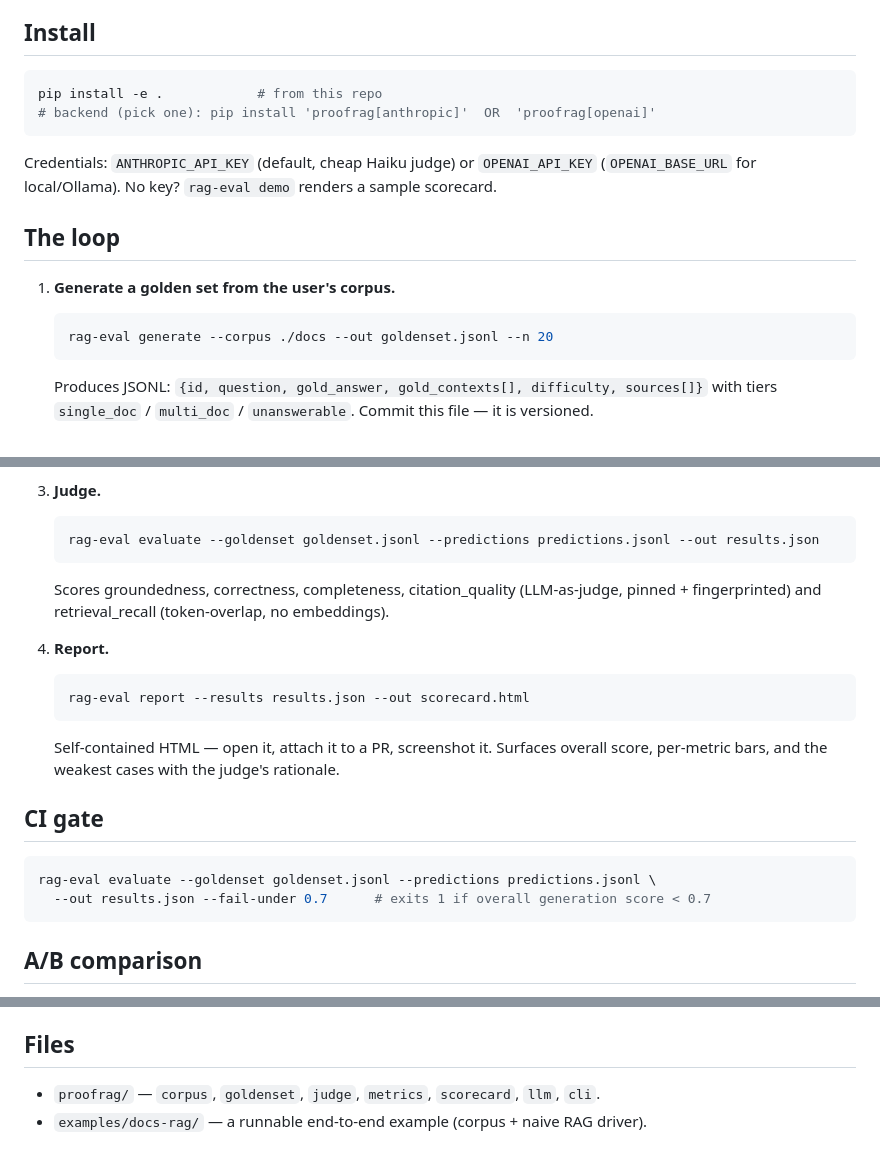
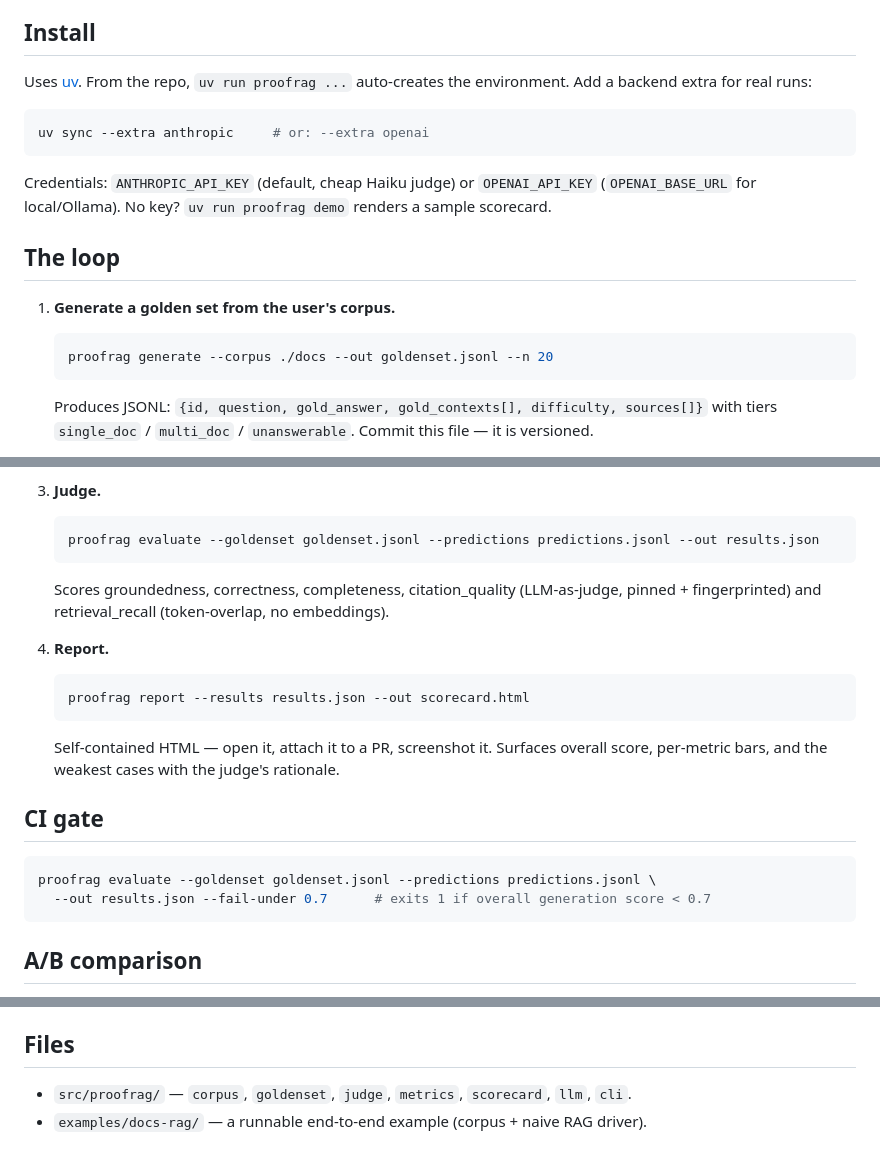
Before and after one commit to unshDee/proofrag, a Markdown page: SKILL.md, 3 parts joined by grey strips. Drawn GitHub-style.

````diff
--- a/SKILL.md
+++ b/SKILL.md
@@ -15,17 +15,18 @@ judging, and reporting.
 - User wants a hallucination/groundedness number, or a CI gate on answer quality.
 
 ## Install
+Uses [uv](https://docs.astral.sh/uv/). From the repo, `uv run proofrag ...` auto-creates
+the environment. Add a backend extra for real runs:
 ```bash
-pip install -e .            # from this repo
-# backend (pick one): pip install 'proofrag[anthropic]'  OR  'proofrag[openai]'
+uv sync --extra anthropic     # or: --extra openai
 ```
 Credentials: `ANTHROPIC_API_KEY` (default, cheap Haiku judge) or `OPENAI_API_KEY`
-(`OPENAI_BASE_URL` for local/Ollama). No key? `rag-eval demo` renders a sample scorecard.
+(`OPENAI_BASE_URL` for local/Ollama). No key? `uv run proofrag demo` renders a sample scorecard.
 
 ## The loop
 1. **Generate a golden set from the user's corpus.**
    ```bash
-   rag-eval generate --corpus ./docs --out goldenset.jsonl --n 20
+   proofrag generate --corpus ./docs --out goldenset.jsonl --n 20
    ```
    Produces JSONL: `{id, question, gold_answer, gold_contexts[], difficulty, sources[]}`
    with tiers `single_doc` / `multi_doc` / `unanswerable`. Commit this file — it is versioned.
@@ -42,21 +43,21 @@ Credentials: `ANTHROPIC_API_KEY` (default, cheap Haiku judge) or `OPENAI_API_KEY
 
 3. **Judge.**
    ```bash
-   rag-eval evaluate --goldenset goldenset.jsonl --predictions predictions.jsonl --out results.json
+   proofrag evaluate --goldenset goldenset.jsonl --predictions predictions.jsonl --out results.json
    ```
    Scores groundedness, correctness, completeness, citation_quality (LLM-as-judge,
    pinned + fingerprinted) and retrieval_recall (token-overlap, no embeddings).
 
 4. **Report.**
    ```bash
-   rag-eval report --results results.json --out scorecard.html
+   proofrag report --results results.json --out scorecard.html
    ```
    Self-contained HTML — open it, attach it to a PR, screenshot it. Surfaces overall
    score, per-metric bars, and the weakest cases with the judge's rationale.
 
 ## CI gate
 ```bash
-rag-eval evaluate --goldenset goldenset.jsonl --predictions predictions.jsonl \
+proofrag evaluate --goldenset goldenset.jsonl --predictions predictions.jsonl \
   --out results.json --fail-under 0.7      # exits 1 if overall generation score < 0.7
 ```
 
@@ -73,5 +74,5 @@ models — the fingerprint in each scorecard tells you whether that's safe.
 - A low score on `unanswerable` cases means the system hallucinates instead of refusing.
 
 ## Files
-- `proofrag/` — `corpus`, `goldenset`, `judge`, `metrics`, `scorecard`, `llm`, `cli`.
+- `src/proofrag/` — `corpus`, `goldenset`, `judge`, `metrics`, `scorecard`, `llm`, `cli`.
 - `examples/docs-rag/` — a runnable end-to-end example (corpus + naive RAG driver).
````
Also changed, not shown: README.md (+18 -11 lines), docs/scorecard.png, 15 other files.
